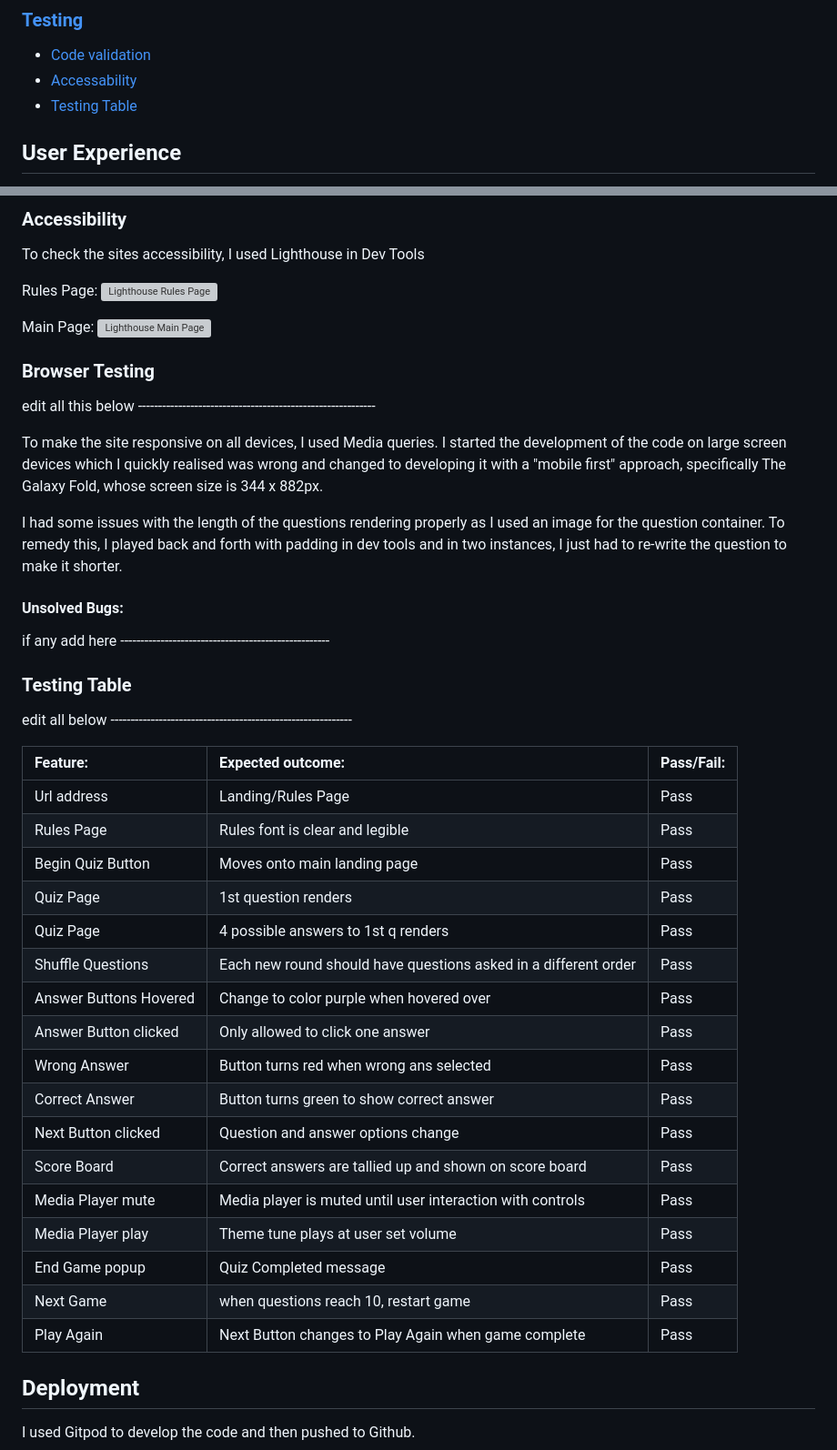
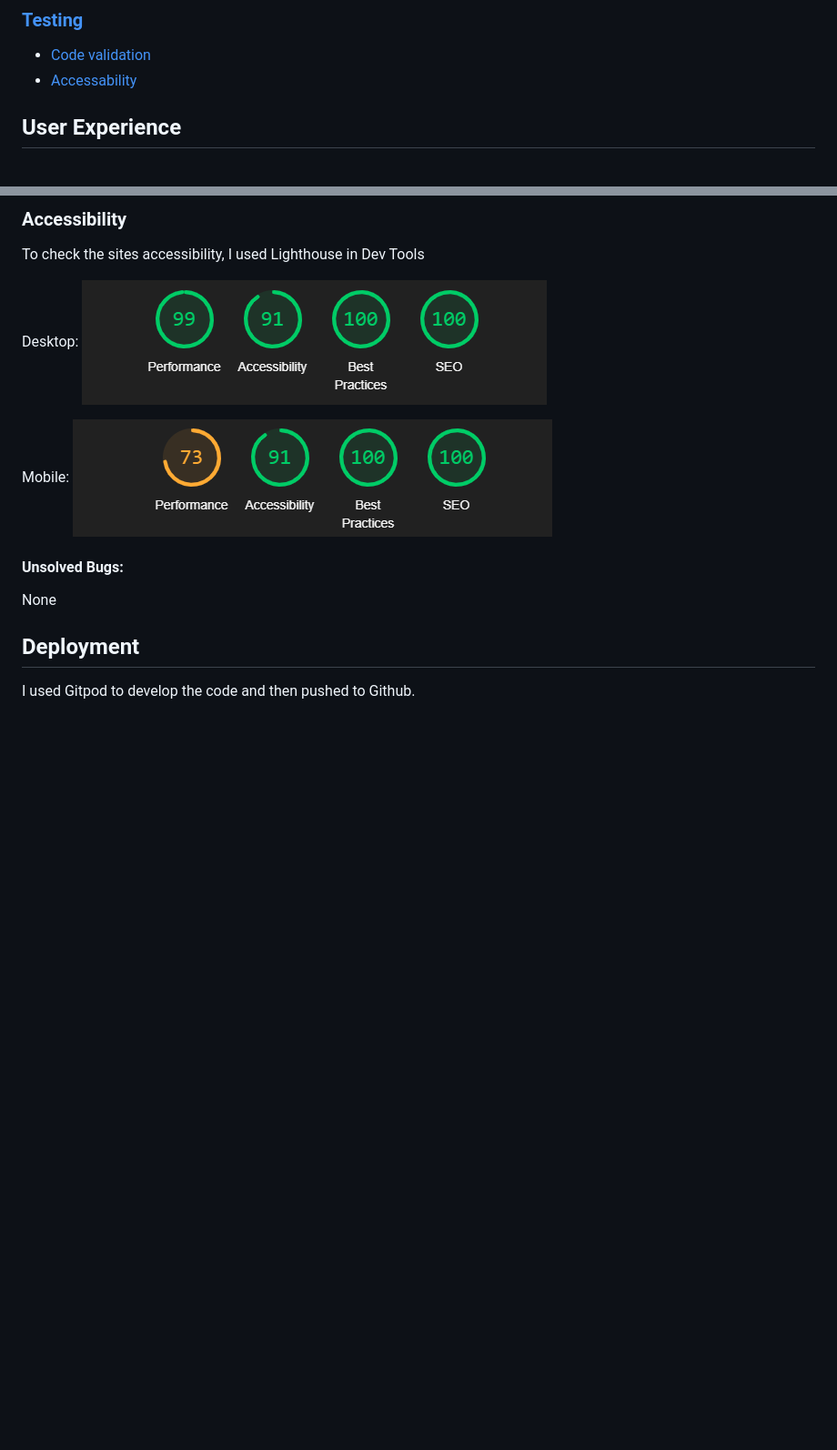
Before and after one commit to D-Claffey-Code-Institute/Star-Trek-Quiz, a Markdown page: README.md, 2 parts joined by grey strips. Shown: that part at 91% size. GitHub-like rendering; pictures changed too: assets/readme/lighthouse-desktop.png (added), assets/readme/lighthouse-mobile.png (added); blank space fills up the shorter version; grey boxes are pictures that could not be loaded.

Commit message:
add images to readme

```diff
--- a/README.md
+++ b/README.md
@@ -24,7 +24,7 @@ The Star Trek Quiz is an interactive quiz consisting of 10 questions from the St
 
 - [Code validation](#code-validation)
 - [Accessability](#accessability)
-- [Testing Table](#testing-table)
+
 
 ## User Experience
 
@@ -110,46 +110,17 @@ I used JSHint to validate the javascript code, which resulted in no errors
 
 To check the sites accessibility, I used Lighthouse in Dev Tools
 
-Rules Page:
-![Lighthouse Rules Page](assets/readme-files/lighthouse-rules-page.png)
+Desktop:
+![Lighthouse Desktop Page](assets/readme/lighthouse-desktop.png)
 
-Main Page:
-![Lighthouse Main Page](assets/readme-files/lighthouse-main-page.png)
+Mobile:
+![Lighthouse Mobile Page](assets/readme/lighthouse-mobile.png)
 
-### Browser Testing
-
-edit all this below -----------------------------------------------------------
-
-To make the site responsive on all devices, I used Media queries. I started the development of the code on large screen devices which I quickly realised was wrong and changed to developing it with a "mobile first" approach, specifically The Galaxy Fold, whose screen size is 344 x 882px.
-
-I had some issues with the length of the questions rendering properly as I used an image for the question container. To remedy this, I played back and forth with padding in dev tools and in two instances, I just had to re-write the question to make it shorter.
 
 #### Unsolved Bugs:
-if any add here ----------------------------------------------------
+None
 
-### Testing Table
 
-edit all below ------------------------------------------------------------
-
-| Feature:               | Expected outcome:                                                 | Pass/Fail: |
-| :--------------------- | :---------------------------------------------------------------- | :--------- |
-| Url address            | Landing/Rules Page                                                | Pass       |
-| Rules Page             | Rules font is clear and legible                                   | Pass       |
-| Begin Quiz Button      | Moves onto main landing page                                      | Pass       |
-| Quiz Page              | 1st question renders                                              | Pass       |
-| Quiz Page              | 4 possible answers to 1st q renders                               | Pass       |
-| Shuffle Questions      | Each new round should have questions asked in a different order | Pass       |
-| Answer Buttons Hovered | Change to color purple when hovered over                          | Pass       |
-| Answer Button clicked  | Only allowed to click one answer                                  | Pass       |
-| Wrong Answer           | Button turns red when wrong ans selected                          | Pass       |
-| Correct Answer         | Button turns green to show correct answer                         | Pass       |
-| Next Button clicked    | Question and answer options change                                | Pass       |
-| Score Board            | Correct answers are tallied up and shown on score board           | Pass       |
-| Media Player mute      | Media player is muted until user interaction with controls        | Pass       |
-| Media Player play      | Theme tune plays at user set volume                               | Pass       |
-| End Game popup         | Quiz Completed message                                            | Pass       |
-| Next Game              | when questions reach 10, restart game                             | Pass       |
-| Play Again             | Next Button changes to Play Again when game complete              | Pass       |
 ## Deployment
 I used Gitpod to develop the code and then pushed to Github.
 
```
